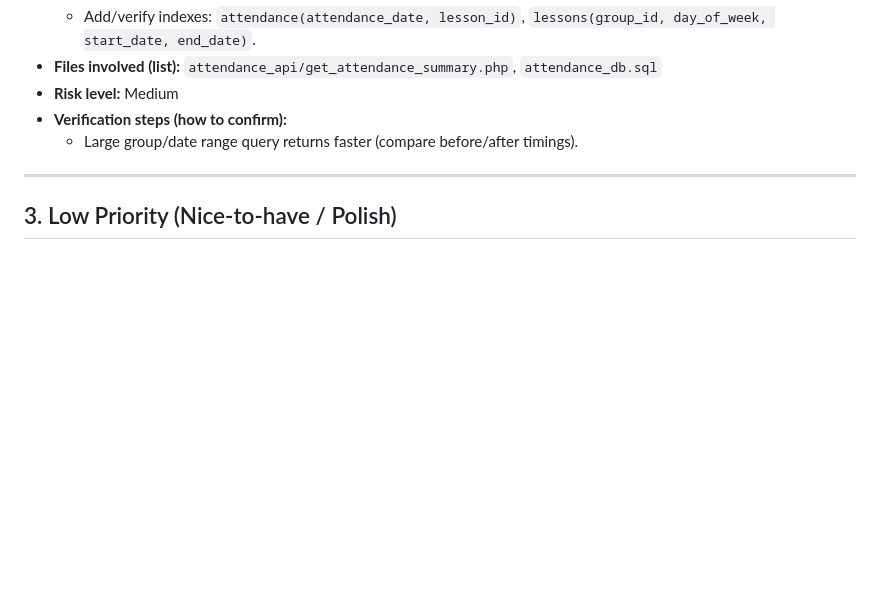
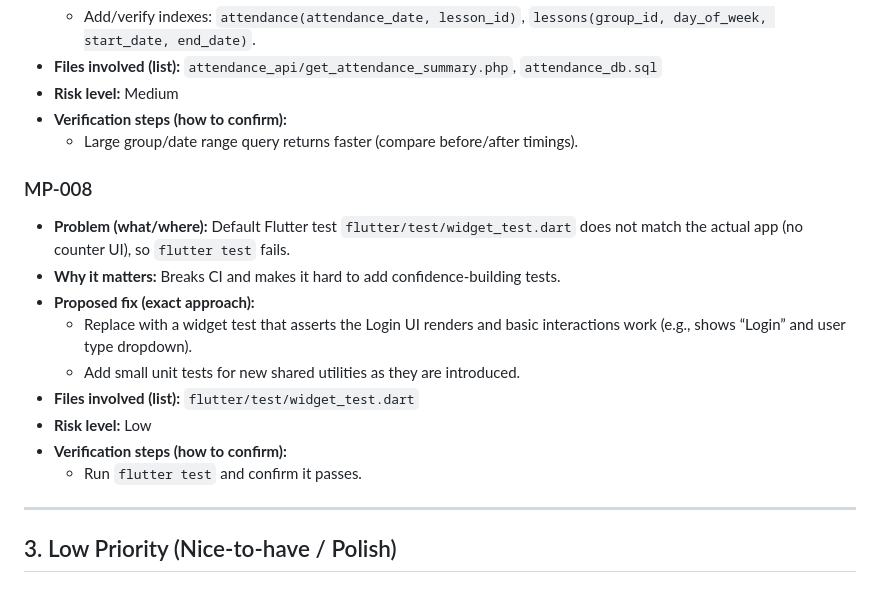
Before and after one commit to wiemkefli/attendance-system-geolocation, a Markdown page: fixandimprovement.md, the part around the change. GitHub-like rendering; blank space fills up the shorter version.

Commit message:
Docs: Add MP-008 test fix item

```diff
--- a/fixandimprovement.md
+++ b/fixandimprovement.md
@@ -206,6 +206,17 @@
 - **Verification steps (how to confirm):**
   - Large group/date range query returns faster (compare before/after timings).
 
+### MP-008
+- **Problem (what/where):** Default Flutter test `flutter/test/widget_test.dart` does not match the actual app (no counter UI), so `flutter test` fails.
+- **Why it matters:** Breaks CI and makes it hard to add confidence-building tests.
+- **Proposed fix (exact approach):**
+  - Replace with a widget test that asserts the Login UI renders and basic interactions work (e.g., shows “Login” and user type dropdown).
+  - Add small unit tests for new shared utilities as they are introduced.
+- **Files involved (list):** `flutter/test/widget_test.dart`
+- **Risk level:** Low
+- **Verification steps (how to confirm):**
+  - Run `flutter test` and confirm it passes.
+
 ---
 
 ## 3. Low Priority (Nice-to-have / Polish)
```
